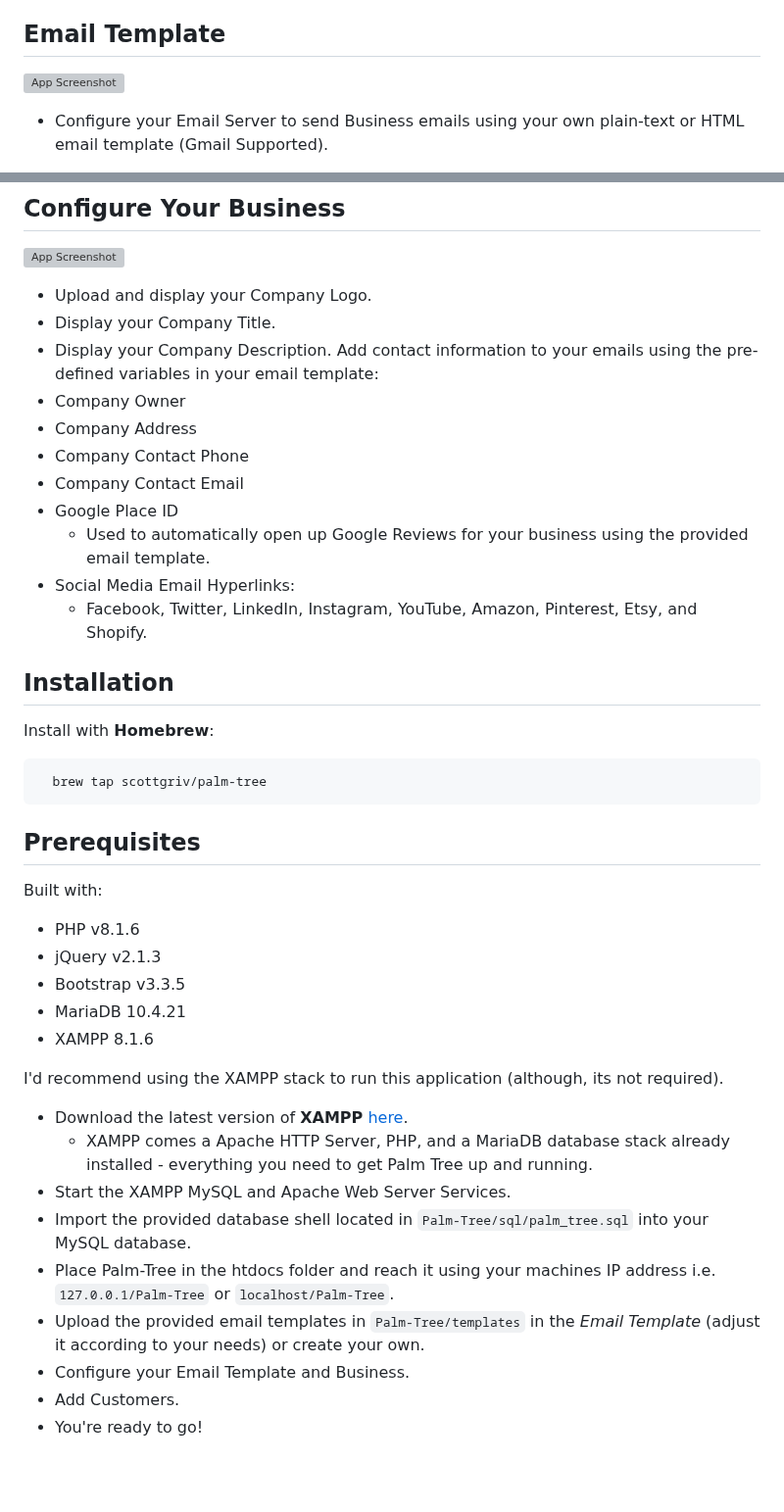
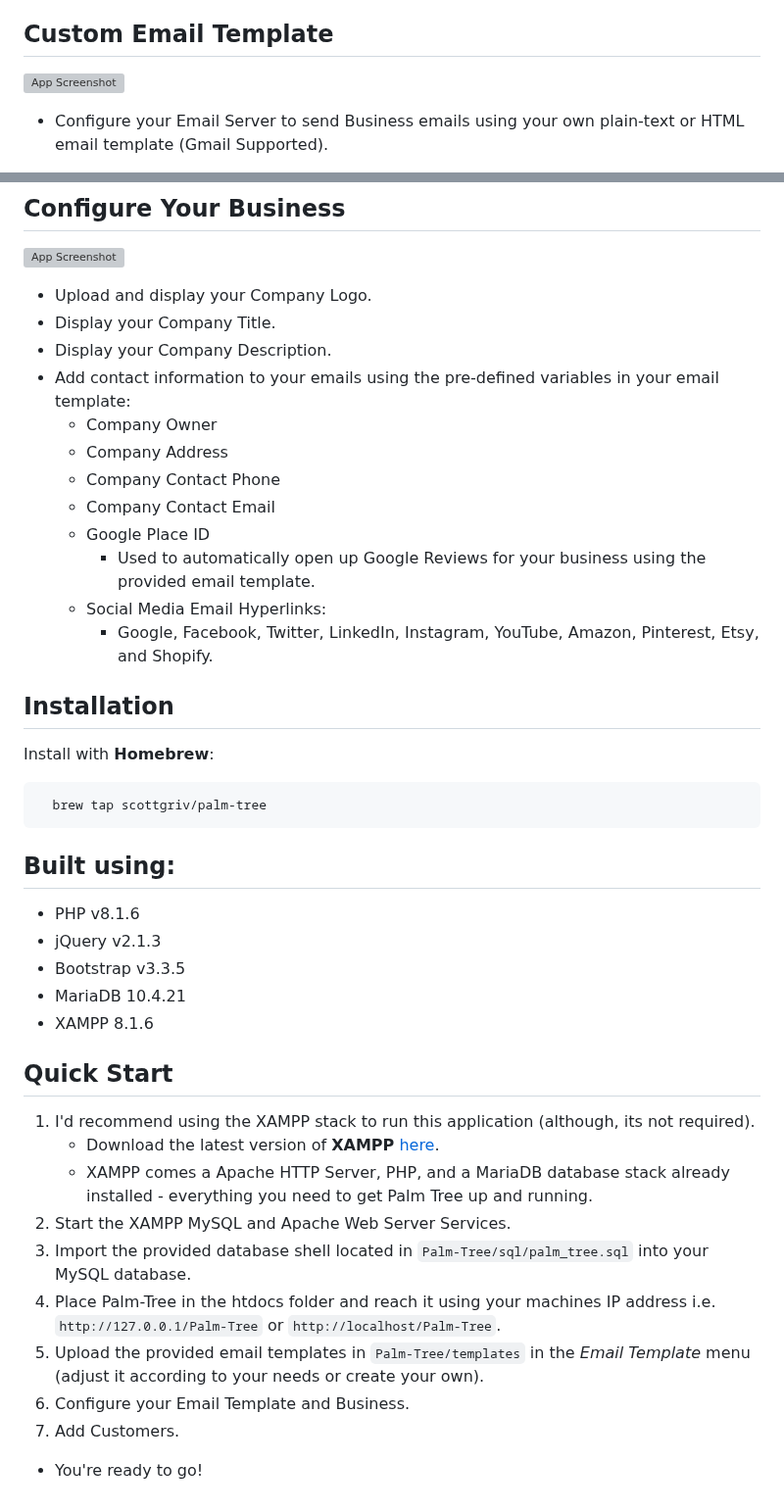
Before and after one commit to scottgriv/Palm-Tree, a Markdown page: README.md, 2 parts joined by grey strips. Shown at 98% size. Rendered like a GitHub page; blank space fills up the shorter version; grey boxes are pictures that could not be loaded.

````diff
--- a/README.md
+++ b/README.md
@@ -35,7 +35,7 @@
 * Check the **Send Email** box to send an email to the Customer.
 * Mobile capabilties with Bootstrap.
 
-## Email Template
+## Custom Email Template
 
 ![App Screenshot](https://imgur.com/BifS2gK.jpg)
 
@@ -58,15 +58,15 @@
 * Upload and display your Company Logo.
 * Display your Company Title.
 * Display your Company Description.
-Add contact information to your emails using the pre-defined variables in your email template:
-* Company Owner
-* Company Address
-* Company Contact Phone
-* Company Contact Email
-* Google Place ID
-    * Used to automatically open up Google Reviews for your business using the provided email template.
-* Social Media Email Hyperlinks:
-    * Facebook, Twitter, LinkedIn, Instagram, YouTube, Amazon, Pinterest, Etsy, and Shopify.
+* Add contact information to your emails using the pre-defined variables in your email template:
+    * Company Owner
+    * Company Address
+    * Company Contact Phone
+    * Company Contact Email
+    * Google Place ID
+        * Used to automatically open up Google Reviews for your business using the provided email template.
+    * Social Media Email Hyperlinks:
+        * Google, Facebook, Twitter, LinkedIn, Instagram, YouTube, Amazon, Pinterest, Etsy, and Shopify.
 
 ## Installation
 
@@ -76,22 +76,23 @@ Install with **Homebrew**:
   brew tap scottgriv/palm-tree
 ```
 
-## Prerequisites
-
-Built with:
+## Built using:
 * PHP v8.1.6
 * jQuery v2.1.3
 * Bootstrap v3.3.5
 * MariaDB 10.4.21
 * XAMPP 8.1.6
 
-I'd recommend using the XAMPP stack to run this application (although, its not required).
-* Download the latest version of **XAMPP** [here](https://www.apachefriends.org/download.html).
-  * XAMPP comes a Apache HTTP Server, PHP, and a MariaDB database stack already installed - everything you need to get Palm Tree up and running.
-* Start the XAMPP MySQL and Apache Web Server Services.
-* Import the provided database shell located in `Palm-Tree/sql/palm_tree.sql` into your MySQL database.
-* Place Palm-Tree in the htdocs folder and reach it using your machines IP address i.e. `127.0.0.1/Palm-Tree` or ``localhost/Palm-Tree``.
-* Upload the provided email templates in ``Palm-Tree/templates`` in the *Email Template* (adjust it according to your needs) or create your own.
-* Configure your Email Template and Business.
-* Add Customers.
+## Quick Start
+
+1. I'd recommend using the XAMPP stack to run this application (although, its not required).
+    * Download the latest version of **XAMPP** [here](https://www.apachefriends.org/download.html).
+    * XAMPP comes a Apache HTTP Server, PHP, and a MariaDB database stack already installed - everything you need to get Palm Tree up and running.
+2. Start the XAMPP MySQL and Apache Web Server Services.
+3. Import the provided database shell located in `Palm-Tree/sql/palm_tree.sql` into your MySQL database.
+4. Place Palm-Tree in the htdocs folder and reach it using your machines IP address i.e. `http://127.0.0.1/Palm-Tree` or ``http://localhost/Palm-Tree``.
+5. Upload the provided email templates in ``Palm-Tree/templates`` in the *Email Template* menu (adjust it according to your needs or create your own).
+6. Configure your Email Template and Business.
+7. Add Customers.
+
 * You're ready to go!
````
